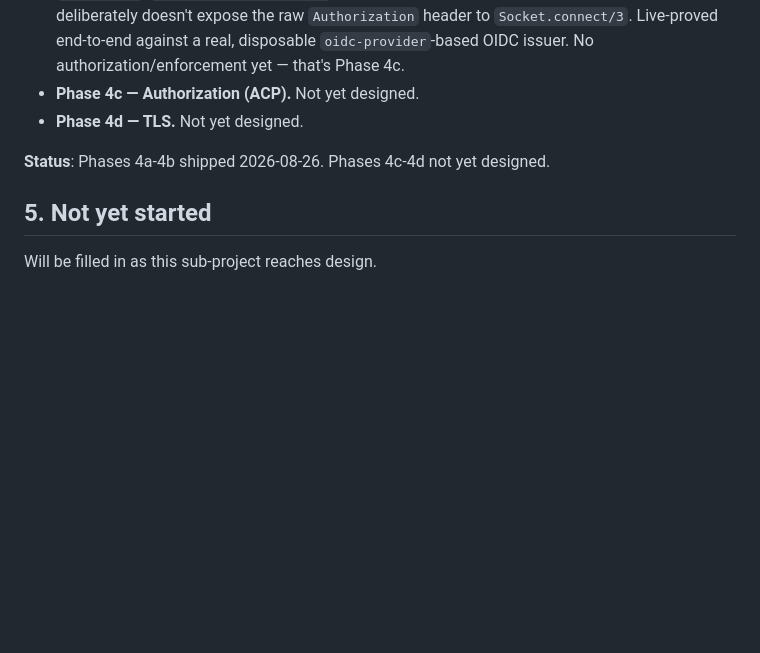
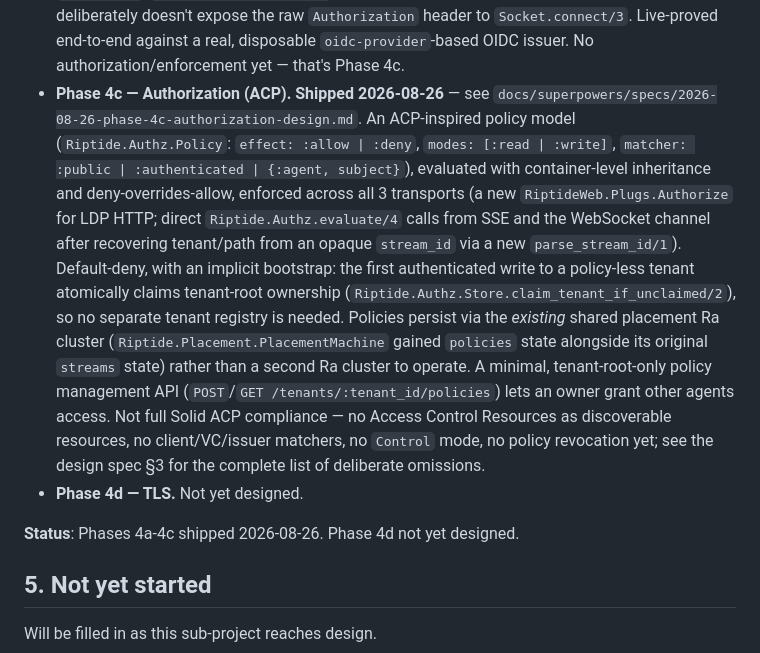
Before and after one commit to OpenFASTER-Standard/riptide, a Markdown page: PROGRESS.md, the part around the change. Drawn GitHub-style; blank space fills up the shorter version.

Commit message:
Mark Phase 4c shipped in PROGRESS.md

```diff
--- a/PROGRESS.md
+++ b/PROGRESS.md
@@ -327,10 +327,25 @@ sub-project 3 was decomposed into phases 3a-3d.
   since Phoenix deliberately doesn't expose the raw `Authorization` header to `Socket.connect/3`.
   Live-proved end-to-end against a real, disposable `oidc-provider`-based OIDC issuer. No
   authorization/enforcement yet — that's Phase 4c.
-- **Phase 4c — Authorization (ACP).** Not yet designed.
+- **Phase 4c — Authorization (ACP).** **Shipped 2026-08-26** — see
+  `docs/superpowers/specs/2026-08-26-phase-4c-authorization-design.md`. An ACP-inspired policy
+  model (`Riptide.Authz.Policy`: `effect: :allow | :deny`, `modes: [:read | :write]`, `matcher:
+  :public | :authenticated | {:agent, subject}`), evaluated with container-level inheritance and
+  deny-overrides-allow, enforced across all 3 transports (a new `RiptideWeb.Plugs.Authorize` for
+  LDP HTTP; direct `Riptide.Authz.evaluate/4` calls from SSE and the WebSocket channel after
+  recovering tenant/path from an opaque `stream_id` via a new `parse_stream_id/1`). Default-deny,
+  with an implicit bootstrap: the first authenticated write to a policy-less tenant atomically
+  claims tenant-root ownership (`Riptide.Authz.Store.claim_tenant_if_unclaimed/2`), so no separate
+  tenant registry is needed. Policies persist via the *existing* shared placement Ra cluster
+  (`Riptide.Placement.PlacementMachine` gained `policies` state alongside its original `streams`
+  state) rather than a second Ra cluster to operate. A minimal, tenant-root-only policy management
+  API (`POST`/`GET /tenants/:tenant_id/policies`) lets an owner grant other agents access. Not
+  full Solid ACP compliance — no Access Control Resources as discoverable resources, no
+  client/VC/issuer matchers, no `Control` mode, no policy revocation yet; see the design spec §3
+  for the complete list of deliberate omissions.
 - **Phase 4d — TLS.** Not yet designed.
 
-**Status**: Phases 4a-4b shipped 2026-08-26. Phases 4c-4d not yet designed.
+**Status**: Phases 4a-4c shipped 2026-08-26. Phase 4d not yet designed.
 
 ## 5. Not yet started
 
```
